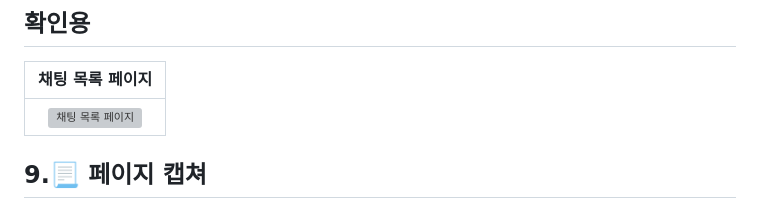
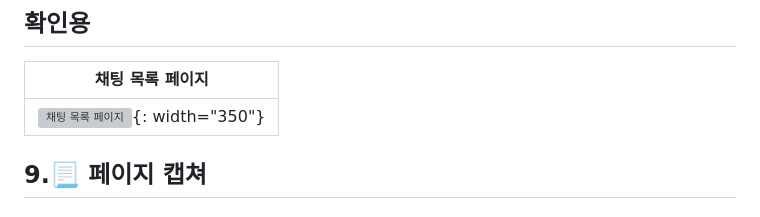
Before and after one commit to 24-gitTest/demo-repository, a Markdown page: README.md, the part around the change. Drawn GitHub-style; grey boxes are pictures that could not be loaded.

```diff
--- a/README.md
+++ b/README.md
@@ -368,7 +368,7 @@ prettier: 2.8.8
 ## 확인용
 | 채팅 목록 페이지 |
 |:---:|
-| ![채팅 목록 페이지](https://user-images.githubusercontent.com/87430624/249319420-598a4b8f-cf19-4105-96cd-4b86cfe0ff27.gif) |
+| ![채팅 목록 페이지](https://user-images.githubusercontent.com/87430624/249319420-598a4b8f-cf19-4105-96cd-4b86cfe0ff27.gif){: width="350"} |
 
 ## 9.📃 페이지 캡쳐
 ### 1) 홈
```
